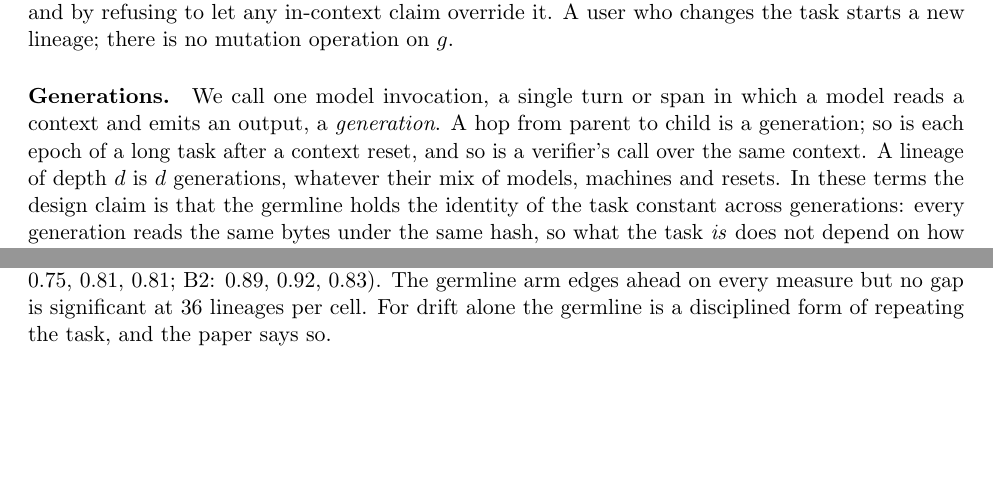
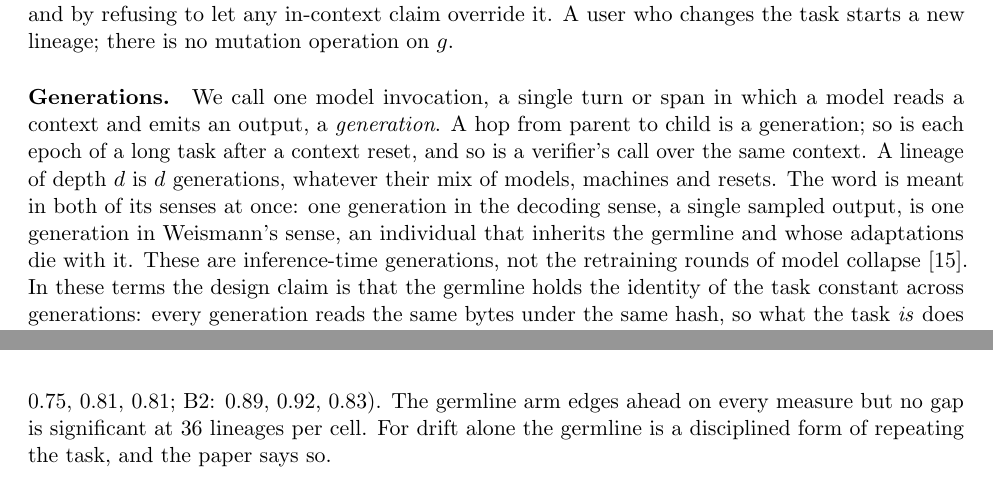
Before and after one commit to IhorTanyenkov/germline-paper, a LaTeX paper (paper/main.tex): two parts of pages 3 and 5 of 12 before the commit and two parts of pages 3 and 6 of 12 after it, joined at a grey line, cut so that both start at the same text. Compiled offline with pdfLaTeX.

Commit message:
paper: disambiguate generation from decoding and model-collapse senses

```diff
--- a/paper/main.tex
+++ b/paper/main.tex
@@ -50,7 +50,7 @@ The instruction hierarchy of \citet{wallace2024} trains a model to prioritise sy
 
 \paragraph{Barrier.} For every agent $i$ in a lineage, $g_i=g_{\text{root}}$. The harness enforces it by injecting the bytes and checking the hash; the trained model enforces it by copying the block verbatim when it delegates and by refusing to let any in-context claim override it. A user who changes the task starts a new lineage; there is no mutation operation on $g$.
 
-\paragraph{Generations.} We call one model invocation, a single turn or span in which a model reads a context and emits an output, a \emph{generation}. A hop from parent to child is a generation; so is each epoch of a long task after a context reset, and so is a verifier's call over the same context. A lineage of depth $d$ is $d$ generations, whatever their mix of models, machines and resets. In these terms the design claim is that the germline holds the identity of the task constant across generations: every generation reads the same bytes under the same hash, so what the task \emph{is} does not depend on how many generations separate a worker from the user, on which generation it runs in, or on which model served the generations before it. What may change from one generation to the next is soma. We measured this to six generations of delegation and ten generations of context reset (\S\ref{sec:results}); within those bounds no generation of an anchored lineage changed what it was computing, whereas chained lineages lost the task within one generation under reset and progressively under delegation.
+\paragraph{Generations.} We call one model invocation, a single turn or span in which a model reads a context and emits an output, a \emph{generation}. A hop from parent to child is a generation; so is each epoch of a long task after a context reset, and so is a verifier's call over the same context. A lineage of depth $d$ is $d$ generations, whatever their mix of models, machines and resets. The word is meant in both of its senses at once: one generation in the decoding sense, a single sampled output, is one generation in Weismann's sense, an individual that inherits the germline and whose adaptations die with it. These are inference-time generations, not the retraining rounds of model collapse \citep{shumailov2024}. In these terms the design claim is that the germline holds the identity of the task constant across generations: every generation reads the same bytes under the same hash, so what the task \emph{is} does not depend on how many generations separate a worker from the user, on which generation it runs in, or on which model served the generations before it. What may change from one generation to the next is soma. We measured this to six generations of delegation and ten generations of context reset (\S\ref{sec:results}); within those bounds no generation of an anchored lineage changed what it was computing, whereas chained lineages lost the task within one generation under reset and progressively under delegation.
 
 \paragraph{Rendering.} In ChatML the block is a role: \texttt{<|im\_start|>germline} $\ldots$ \texttt{<|im\_end|>}, placed before \sys{}. No new tokens are needed.
 
```
